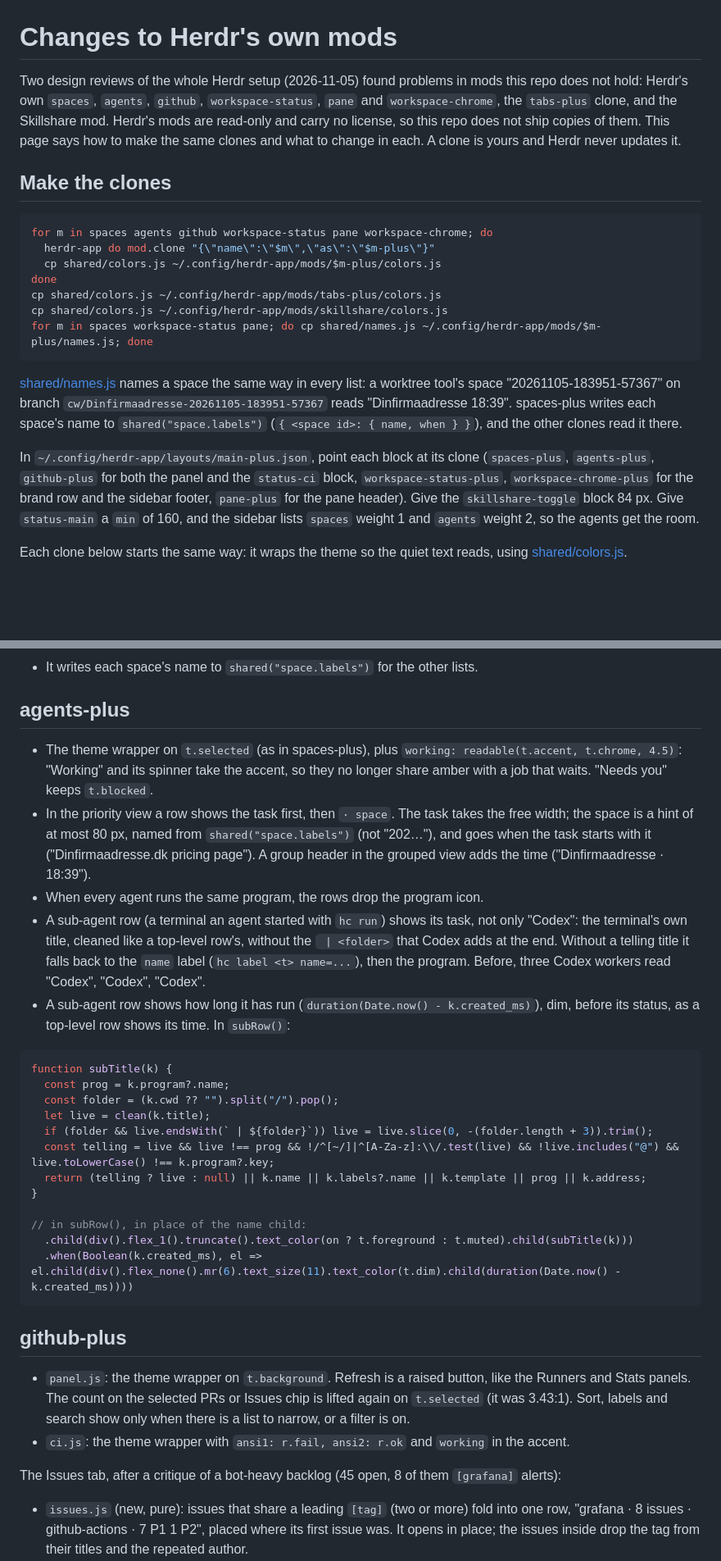
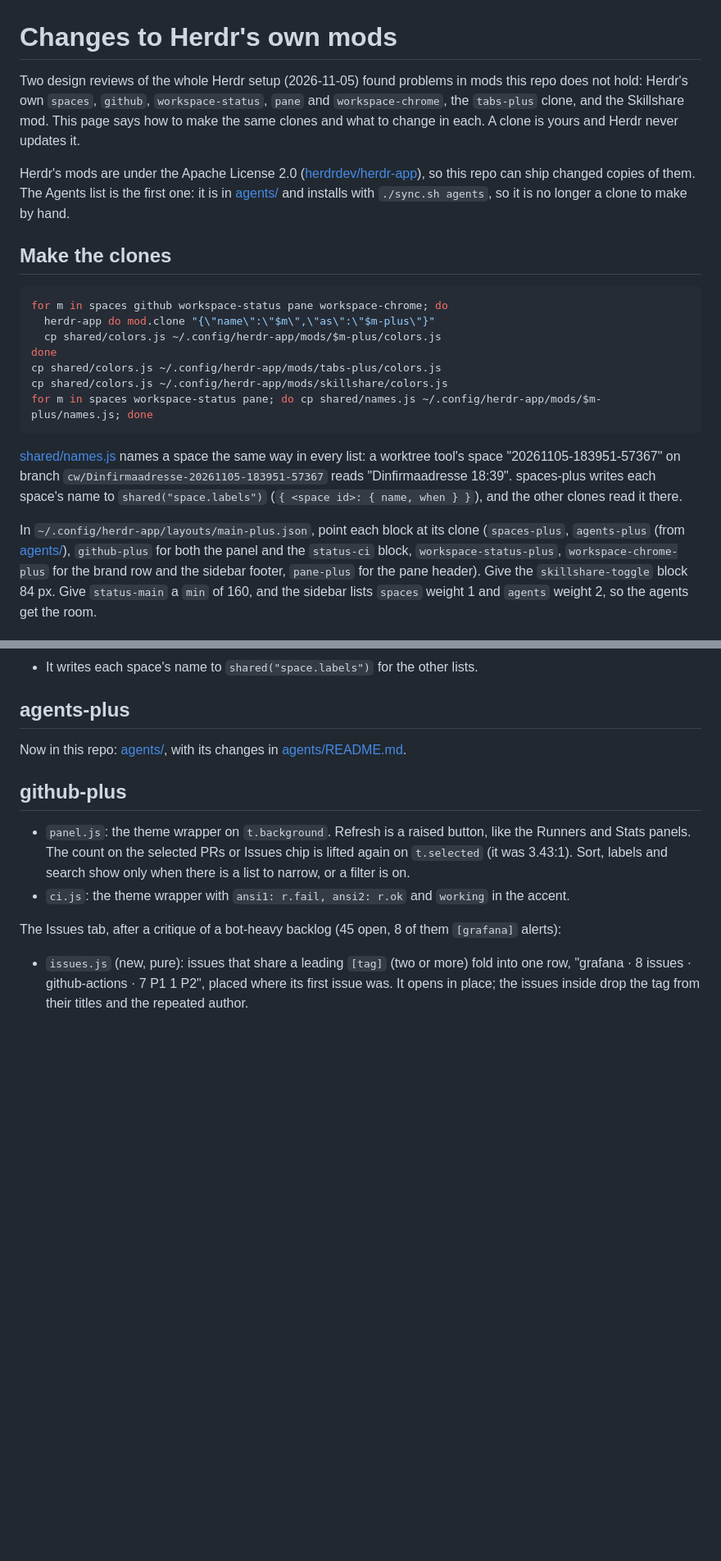
Before and after one commit to Lakris2407/herdr-mods, a Markdown page: docs/outside-mods.md, 2 parts joined by grey strips. Shown at 82% size. Rendered like a GitHub page; blank space fills up the shorter version.

````diff
--- a/docs/outside-mods.md
+++ b/docs/outside-mods.md
@@ -1,15 +1,18 @@
 # Changes to Herdr's own mods
 
 Two design reviews of the whole Herdr setup (2026-11-05) found problems in mods this repo does not
-hold: Herdr's own `spaces`, `agents`, `github`, `workspace-status`, `pane` and `workspace-chrome`, the
-`tabs-plus` clone, and the Skillshare mod. Herdr's
-mods are read-only and carry no license, so this repo does not ship copies of them. This page says how
-to make the same clones and what to change in each. A clone is yours and Herdr never updates it.
+hold: Herdr's own `spaces`, `github`, `workspace-status`, `pane` and `workspace-chrome`, the
+`tabs-plus` clone, and the Skillshare mod. This page says how to make the same clones and what to
+change in each. A clone is yours and Herdr never updates it.
+
+Herdr's mods are under the Apache License 2.0 ([herdrdev/herdr-app](https://github.com/herdrdev/herdr-app)),
+so this repo can ship changed copies of them. The Agents list is the first one: it is in
+[agents/](../agents/) and installs with `./sync.sh agents`, so it is no longer a clone to make by hand.
 
 ## Make the clones
 
 ```sh
-for m in spaces agents github workspace-status pane workspace-chrome; do
+for m in spaces github workspace-status pane workspace-chrome; do
   herdr-app do mod.clone "{\"name\":\"$m\",\"as\":\"$m-plus\"}"
   cp shared/colors.js ~/.config/herdr-app/mods/$m-plus/colors.js
 done
@@ -24,7 +27,7 @@ space "20261105-183951-57367" on branch `cw/Dinfirmaadresse-20261105-183951-5736
 (`{ <space id>: { name, when } }`), and the other clones read it there.
 
 In `~/.config/herdr-app/layouts/main-plus.json`, point each block at its clone (`spaces-plus`,
-`agents-plus`, `github-plus` for both the panel and the `status-ci` block, `workspace-status-plus`,
+`agents-plus` (from [agents/](../agents/)), `github-plus` for both the panel and the `status-ci` block, `workspace-status-plus`,
 `workspace-chrome-plus` for the brand row and the sidebar footer, `pane-plus` for the pane header).
 Give the `skillshare-toggle` block 84 px.
 Give `status-main` a `min` of 160, and the sidebar lists `spaces` weight 1 and `agents` weight 2, so the
@@ -63,35 +66,7 @@ function theme() {
 
 ## agents-plus
 
-- The theme wrapper on `t.selected` (as in spaces-plus), plus `working: readable(t.accent, t.chrome,
-  4.5)`: "Working" and its spinner take the accent, so they no longer share amber with a job that
-  waits. "Needs you" keeps `t.blocked`.
-- In the priority view a row shows the task first, then `· space`. The task takes the free width;
-  the space is a hint of at most 80 px, named from `shared("space.labels")` (not "202…"), and goes
-  when the task starts with it ("Dinfirmaadresse.dk pricing page"). A group header in the grouped view
-  adds the time ("Dinfirmaadresse · 18:39").
-- When every agent runs the same program, the rows drop the program icon.
-- A sub-agent row (a terminal an agent started with `hc run`) shows its task, not only "Codex": the
-  terminal's own title, cleaned like a top-level row's, without the ` | <folder>` that Codex adds at
-  the end. Without a telling title it falls back to the `name` label (`hc label <t> name=...`), then
-  the program. Before, three Codex workers read "Codex", "Codex", "Codex".
-- A sub-agent row shows how long it has run (`duration(Date.now() - k.created_ms)`), dim, before
-  its status, as a top-level row shows its time. In `subRow()`:
-
-```js
-function subTitle(k) {
-  const prog = k.program?.name;
-  const folder = (k.cwd ?? "").split("/").pop();
-  let live = clean(k.title);
-  if (folder && live.endsWith(` | ${folder}`)) live = live.slice(0, -(folder.length + 3)).trim();
-  const telling = live && live !== prog && !/^[~/]|^[A-Za-z]:\\/.test(live) && !live.includes("@") && live.toLowerCase() !== k.program?.key;
-  return (telling ? live : null) || k.name || k.labels?.name || k.template || prog || k.address;
-}
-
-// in subRow(), in place of the name child:
-  .child(div().flex_1().truncate().text_color(on ? t.foreground : t.muted).child(subTitle(k)))
-  .when(Boolean(k.created_ms), el => el.child(div().flex_none().mr(6).text_size(11).text_color(t.dim).child(duration(Date.now() - k.created_ms))))
-```
+Now in this repo: [agents/](../agents/), with its changes in [agents/README.md](../agents/README.md).
 
 ## github-plus
 
````
Also changed, not shown: README.md (+2 -1 lines), agents/README.md (added, +41 -0 lines), agents/preview.png (added), 4 other files.
